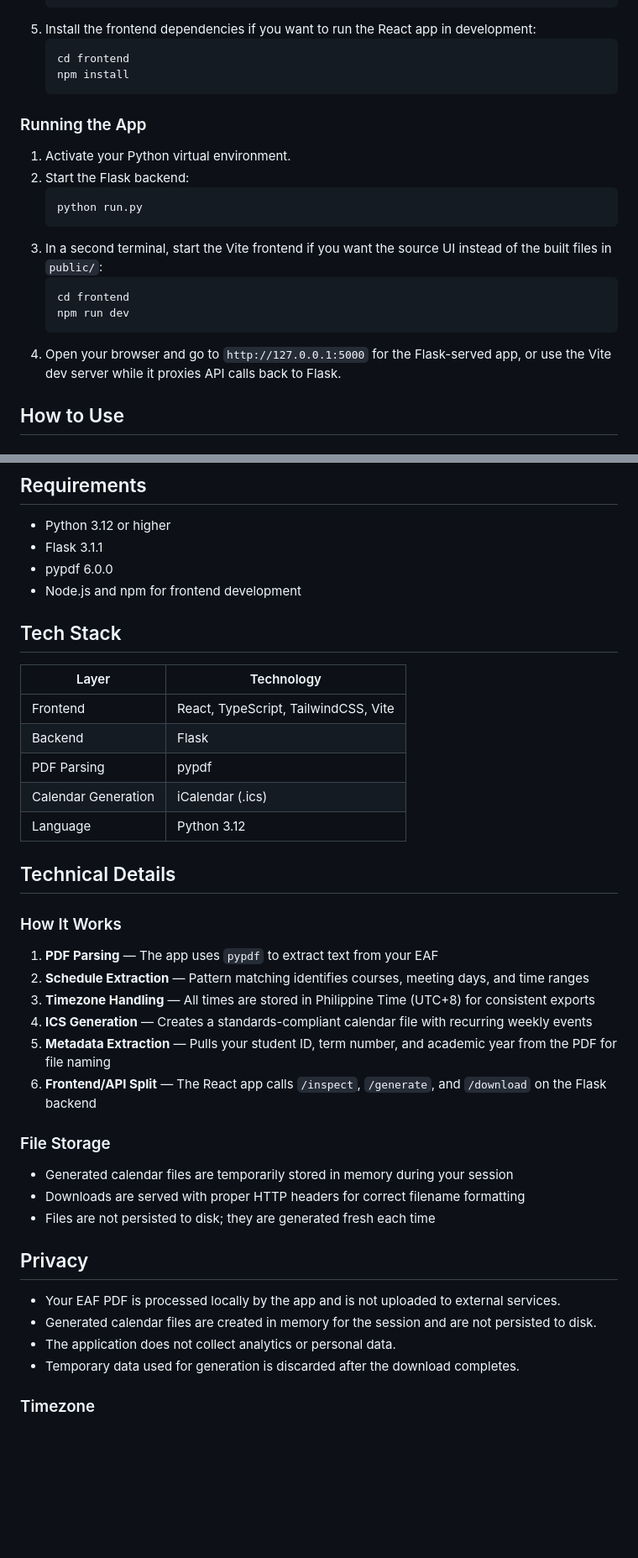
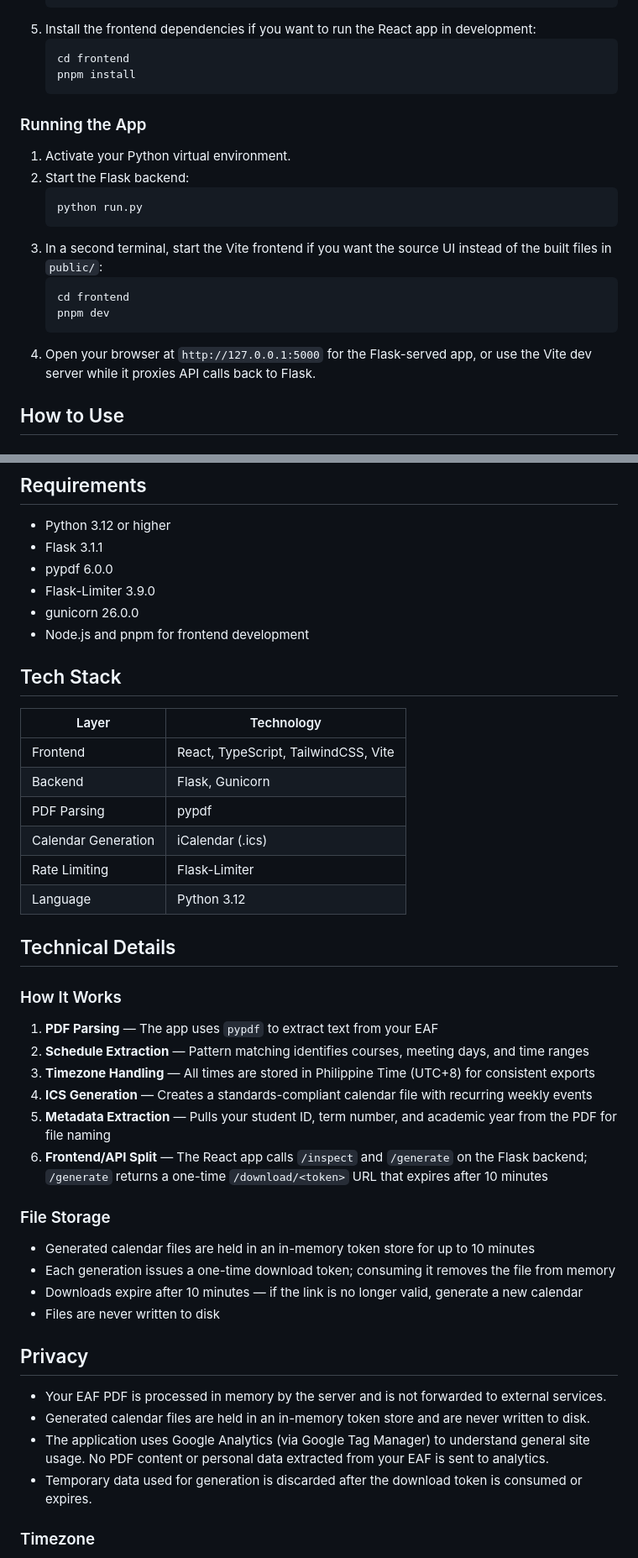
Before and after one commit to Stilsi-dev/EAFSchedulr, a Markdown page: README.md, 2 parts joined by grey strips. Shown at 84% size. Rendered like a GitHub page; blank space fills up the shorter version.

````diff
--- a/README.md
+++ b/README.md
@@ -52,7 +53,7 @@ This project automates the entire process directly from the official EAF PDF, ge
 5. Install the frontend dependencies if you want to run the React app in development:
    ```bash
    cd frontend
-   npm install
+   pnpm install
    ```
 
 ### Running the App
@@ -65,9 +66,9 @@ This project automates the entire process directly from the official EAF PDF, ge
 3. In a second terminal, start the Vite frontend if you want the source UI instead of the built files in `public/`:
    ```bash
    cd frontend
-   npm run dev
+   pnpm dev
    ```
-4. Open your browser and go to `http://127.0.0.1:5000` for the Flask-served app, or use the Vite dev server while it proxies API calls back to Flask.
+4. Open your browser at `http://127.0.0.1:5000` for the Flask-served app, or use the Vite dev server while it proxies API calls back to Flask.
 
 ## How to Use
 
@@ -142,16 +148,19 @@ This separation keeps the backend easy to test, maintain, and extend.
 - Python 3.12 or higher
 - Flask 3.1.1
 - pypdf 6.0.0
-- Node.js and npm for frontend development
+- Flask-Limiter 3.9.0
+- gunicorn 26.0.0
+- Node.js and pnpm for frontend development
 
 ## Tech Stack
 
 | Layer | Technology |
 |---|---|
 | Frontend | React, TypeScript, TailwindCSS, Vite |
-| Backend | Flask |
+| Backend | Flask, Gunicorn |
 | PDF Parsing | pypdf |
 | Calendar Generation | iCalendar (.ics) |
+| Rate Limiting | Flask-Limiter |
 | Language | Python 3.12 |
 
 ## Technical Details
@@ -163,20 +172,21 @@ This separation keeps the backend easy to test, maintain, and extend.
 3. **Timezone Handling** — All times are stored in Philippine Time (UTC+8) for consistent exports
 4. **ICS Generation** — Creates a standards-compliant calendar file with recurring weekly events
 5. **Metadata Extraction** — Pulls your student ID, term number, and academic year from the PDF for file naming
-6. **Frontend/API Split** — The React app calls `/inspect`, `/generate`, and `/download` on the Flask backend
+6. **Frontend/API Split** — The React app calls `/inspect` and `/generate` on the Flask backend; `/generate` returns a one-time `/download/<token>` URL that expires after 10 minutes
 
 ### File Storage
 
-- Generated calendar files are temporarily stored in memory during your session
-- Downloads are served with proper HTTP headers for correct filename formatting
-- Files are not persisted to disk; they are generated fresh each time
+- Generated calendar files are held in an in-memory token store for up to 10 minutes
+- Each generation issues a one-time download token; consuming it removes the file from memory
+- Downloads expire after 10 minutes — if the link is no longer valid, generate a new calendar
+- Files are never written to disk
 
 ## Privacy
 
-- Your EAF PDF is processed locally by the app and is not uploaded to external services.
-- Generated calendar files are created in memory for the session and are not persisted to disk.
-- The application does not collect analytics or personal data.
-- Temporary data used for generation is discarded after the download completes.
+- Your EAF PDF is processed in memory by the server and is not forwarded to external services.
+- Generated calendar files are held in an in-memory token store and are never written to disk.
+- The application uses Google Analytics (via Google Tag Manager) to understand general site usage. No PDF content or personal data extracted from your EAF is sent to analytics.
+- Temporary data used for generation is discarded after the download token is consumed or expires.
 
 ### Timezone
 
````
Also changed, not shown: other parts of README.md (+27 -3 lines).
